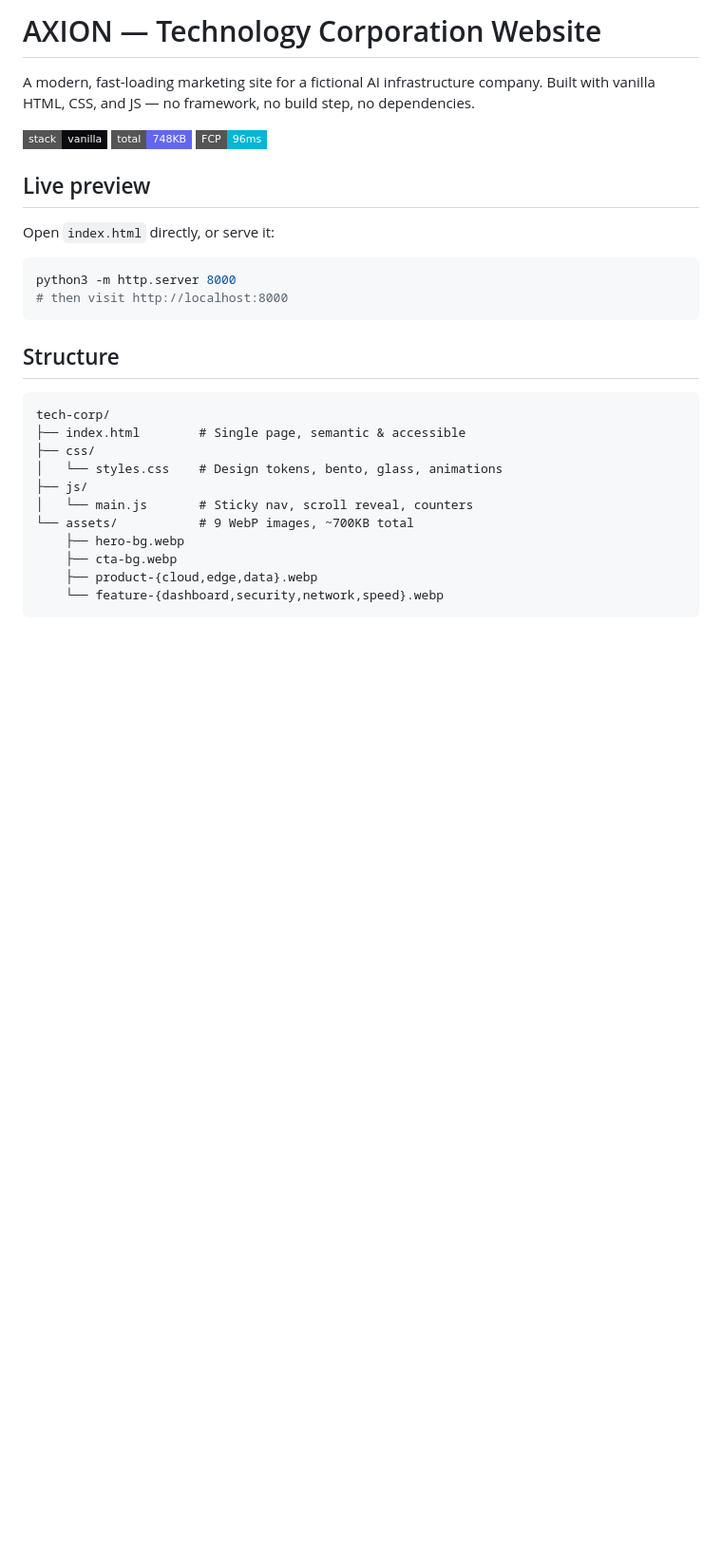
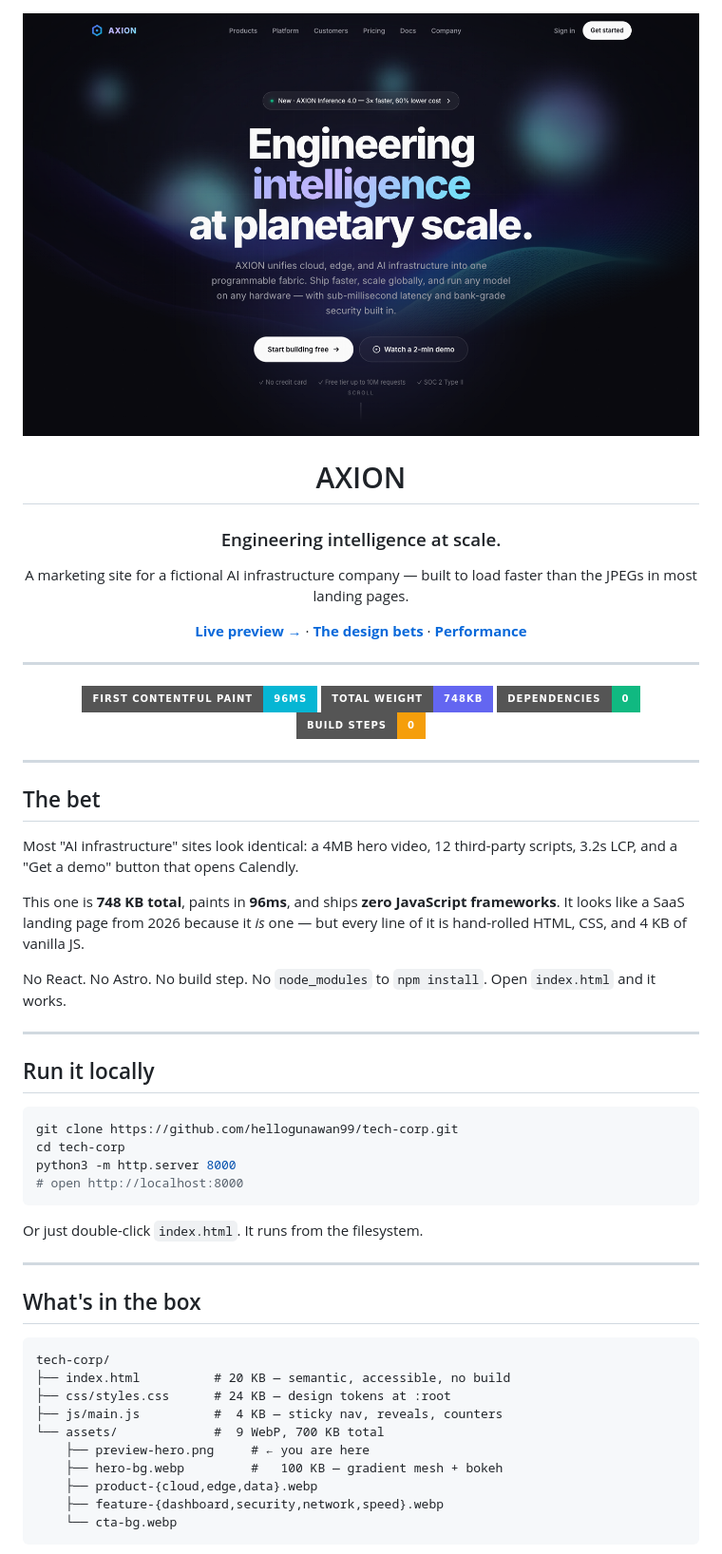
Before and after one commit to hellogunawan99/tech-corp, a Markdown page: README.md, the part around the change printed below. Shown: that part at 95% size. GitHub-like rendering; pictures changed too: assets/preview-hero.png (added); badges without logos; blank space fills up the shorter version.

````diff
--- a/README.md
+++ b/README.md
@@ -1,30 +1,60 @@
-# AXION — Technology Corporation Website
+<div align="center">
 
-A modern, fast-loading marketing site for a fictional AI infrastructure company. Built with vanilla HTML, CSS, and JS — no framework, no build step, no dependencies.
+<img src="assets/preview-hero.png" alt="AXION hero" width="100%">
 
-![Stack](https://img.shields.io/badge/stack-vanilla-0a0a0f?style=flat-square) ![Size](https://img.shields.io/badge/total-748KB-6366f1?style=flat-square) ![FCP](https://img.shields.io/badge/FCP-96ms-06b6d4?style=flat-square)
+# AXION
 
-## Live preview
+### Engineering intelligence at scale.
 
-Open `index.html` directly, or serve it:
+A marketing site for a fictional AI infrastructure company — built to load faster than the JPEGs in most landing pages.
+
+[**Live preview →**](#run-it-locally) · [**The design bets**](#the-design-bets) · [**Performance**](#performance)
+
+---
+
+<img src="https://img.shields.io/badge/First_Contentful_Paint-96ms-06b6d4?style=for-the-badge&logo=lightning&logoColor=white" alt="FCP">
+<img src="https://img.shields.io/badge/Total_Weight-748KB-6366f1?style=for-the-badge&logo=dropbox&logoColor=white" alt="Size">
+<img src="https://img.shields.io/badge/Dependencies-0-10b981?style=for-the-badge&logo=npm&logoColor=white" alt="Deps">
+<img src="https://img.shields.io/badge/Build_Steps-0-f59e0b?style=for-the-badge&logo=vercel&logoColor=white" alt="Build">
+
+</div>
+
+---
+
+## The bet
+
+Most "AI infrastructure" sites look identical: a 4MB hero video, 12 third-party scripts, 3.2s LCP, and a "Get a demo" button that opens Calendly.
+
+This one is **748 KB total**, paints in **96ms**, and ships **zero JavaScript frameworks**. It looks like a SaaS landing page from 2026 because it *is* one — but every line of it is hand-rolled HTML, CSS, and 4 KB of vanilla JS.
+
+No React. No Astro. No build step. No `node_modules` to `npm install`. Open `index.html` and it works.
+
+---
+
+## Run it locally
 
 ```bash
+git clone https://github.com/hellogunawan99/tech-corp.git
+cd tech-corp
 python3 -m http.server 8000
-# then visit http://localhost:8000
+# open http://localhost:8000
 ```
 
-## Structure
+Or just double-click `index.html`. It runs from the filesystem.
+
+---
+
+## What's in the box
 
 ```
 tech-corp/
-├── index.html        # Single page, semantic & accessible
-├── css/
-│   └── styles.css    # Design tokens, bento, glass, animations
-├── js/
-│   └── main.js       # Sticky nav, scroll reveal, counters
-└── assets/           # 9 WebP images, ~700KB total
-    ├── hero-bg.webp
-    ├── cta-bg.webp
+├── index.html          # 20 KB — semantic, accessible, no build
+├── css/styles.css      # 24 KB — design tokens at :root
+├── js/main.js          #  4 KB — sticky nav, reveals, counters
+└── assets/             #  9 WebP, 700 KB total
+    ├── preview-hero.png     # ← you are here
+    ├── hero-bg.webp         #   100 KB — gradient mesh + bokeh
     ├── product-{cloud,edge,data}.webp
-    └── feature-{dashboard,security,network,speed}.webp
+    ├── feature-{dashboard,security,network,speed}.webp
+    └── cta-bg.webp
 ```
````
Also changed, not shown: other parts of README.md (+101 -40 lines), assets/preview-full.png (added).
